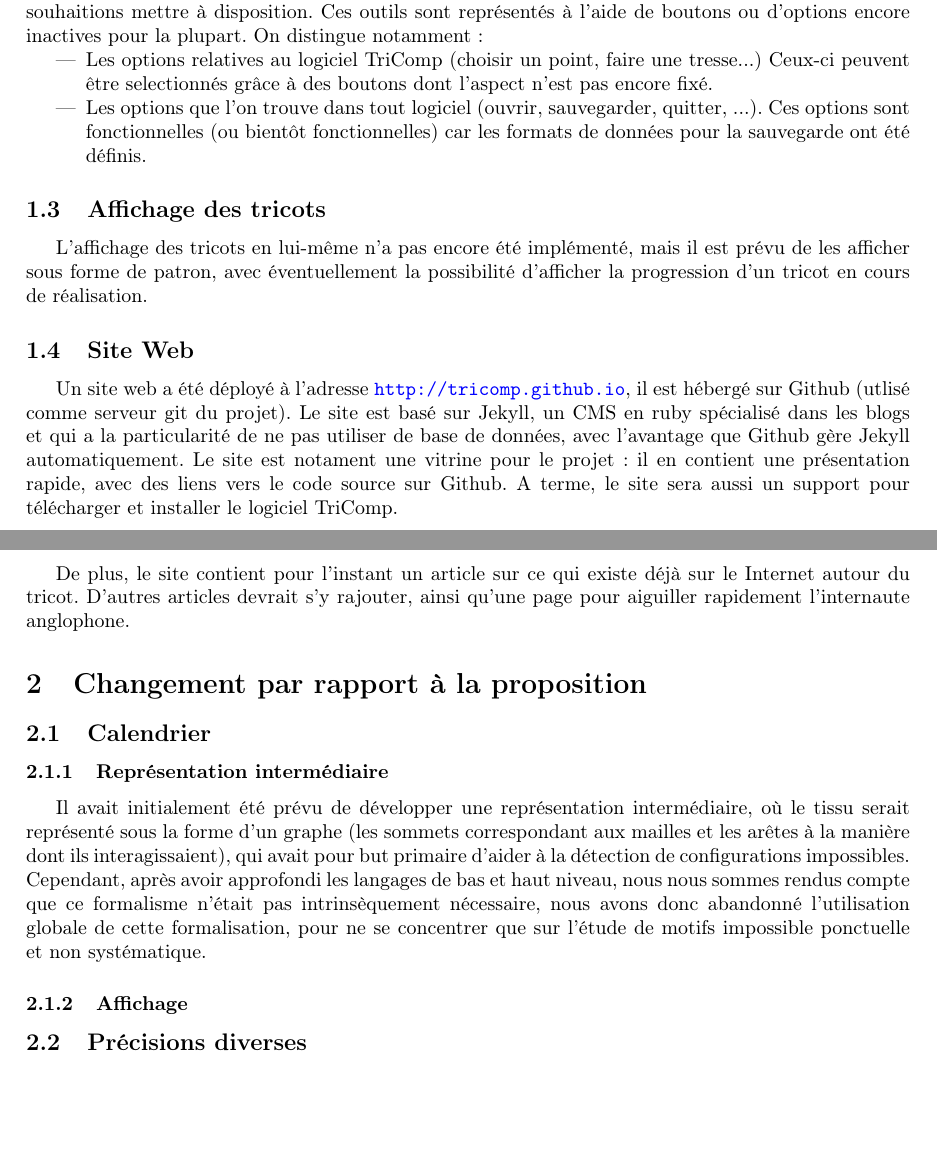
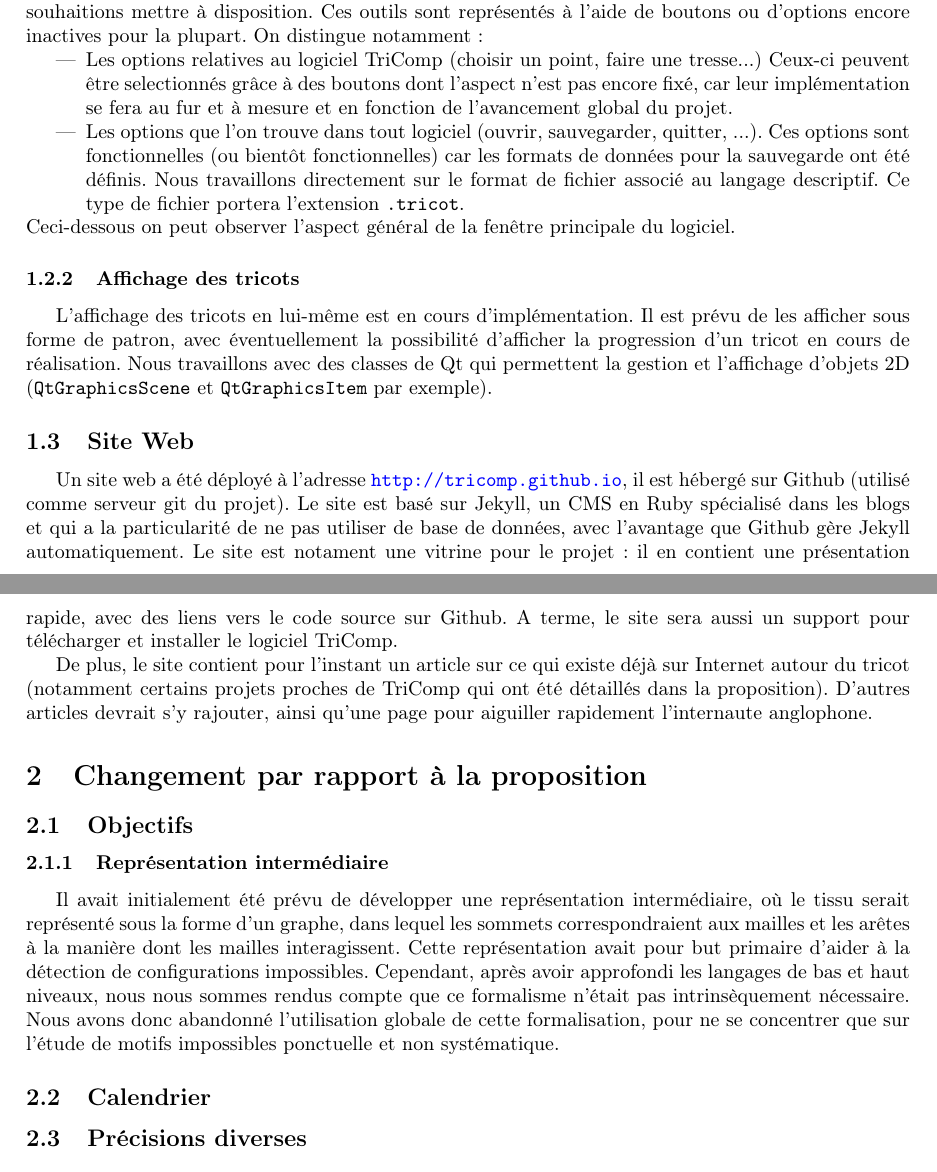
Before and after one commit to TriComp/Documents, a LaTeX paper (midterm-report/midterm.tex): two parts of pages 3 and 4 of 4, joined at a grey line, cut so that both start at the same text, the shorter picture padded with empty space. Compiled offline with pdfLaTeX.

Commit message:
[Midterm] Quelques corrections & un peu interface

```diff
--- a/midterm-report/midterm.tex
+++ b/midterm-report/midterm.tex
@@ -93,41 +93,56 @@ général de l'interface ainsi que les différents outils que nous souhaitions m
 boutons ou d'options encore inactives pour la plupart. On distingue notamment :
 \begin{itemize}
   \item Les options relatives au logiciel TriComp (choisir un point, faire une tresse...) Ceux-ci peuvent être selectionnés grâce à des
-boutons dont l'aspect n'est pas encore fixé. % TODO : expliquer pourquoi (attente avancement de la partie affichage)
+boutons dont l'aspect n'est pas encore fixé, car leur implémentation se fera au fur et à mesure et en fonction de l'avancement global du
+projet.
   \item Les options que l'on trouve dans tout logiciel (ouvrir, sauvegarder, quitter, ...). Ces options sont fonctionnelles (ou bientôt
-fonctionnelles) car les formats de données pour la sauvegarde ont été définis.
+fonctionnelles) car les formats de données pour la sauvegarde ont été définis. Nous travaillons directement sur le format de fichier
+associé au langage descriptif. Ce type de fichier portera l'extension \texttt{.tricot}.
 \end{itemize}
+Ceci-dessous on peut observer l'aspect général de la fenêtre principale du logiciel.
+% TODO Capture d'ecran pour la fenetre du logiciel. Decommenter la suite.
+% \begin{figure}[!h]
+%   \begin{center}
+%     \includegraphics[scale=1]{fenetre.png}
+%   \end{center}
+% \end{figure}
 
-\subsection{Affichage des tricots}
+\subsubsection{Affichage des tricots}
 
-L'affichage des tricots en lui-même n'a pas encore été implémenté, mais il est prévu de les afficher sous forme de patron, avec éventuellement la
-possibilité d'afficher la progression d'un tricot en cours de réalisation.
+L'affichage des tricots en lui-même est en cours d'implémentation. Il est prévu de les afficher sous forme de patron, avec éventuellement
+la possibilité d'afficher la progression d'un tricot en cours de réalisation.
+Nous travaillons avec des classes de Qt qui permettent la gestion et l'affichage d'objets 2D (\texttt{QtGraphicsScene} et \texttt
+{QtGraphicsItem} par exemple).
 
 \subsection{Site Web}
 
-Un site web a été déployé à l'adresse \url{http://tricomp.github.io}, il est hébergé sur Github (utlisé comme serveur git du projet). Le site est basé sur Jekyll, un CMS en ruby spécialisé dans les blogs et qui a la particularité de ne pas utiliser de base de données, avec l'avantage que Github gère Jekyll automatiquement. Le site est notament une vitrine pour le projet : il en contient une présentation rapide, avec des liens vers le code source sur Github. A terme, le site sera aussi un support pour télécharger et installer le logiciel TriComp.
+Un site web a été déployé à l'adresse \url{http://tricomp.github.io}, il est hébergé sur Github (utilisé comme serveur git du projet). Le
+site est basé sur Jekyll, un CMS en Ruby spécialisé dans les blogs et qui a la particularité de ne pas utiliser de base de données, avec
+l'avantage que Github gère Jekyll automatiquement. Le site est notament une vitrine pour le projet : il en contient une présentation
+rapide, avec des liens vers le code source sur Github. A terme, le site sera aussi un support pour télécharger et installer le logiciel
+TriComp.
 
-De plus, le site contient pour l'instant un article sur ce qui existe déjà sur le Internet autour du tricot. D'autres articles devrait s'y rajouter, ainsi qu'une page pour aiguiller rapidement l'internaute anglophone.
+De plus, le site contient pour l'instant un article sur ce qui existe déjà sur Internet autour du tricot (notamment certains projets
+proches de TriComp qui ont été détaillés dans la proposition). D'autres articles devrait s'y rajouter, ainsi qu'une page pour aiguiller
+rapidement l'internaute anglophone.
 
 \section{Changement par rapport à la proposition}
 
-\subsection{Calendrier}
+\subsection{Objectifs}
 
 \subsubsection{Représentation intermédiaire}
 
-Il avait initialement été prévu de développer une représentation intermédiaire, où le tissu serait représenté sous la forme d'un graphe (les sommets
-correspondant aux mailles et les arêtes à la manière dont ils interagissaient), qui avait pour but primaire d'aider à la détection de configurations
-impossibles. Cependant, après avoir approfondi les langages de bas et haut niveau, nous nous sommes rendus compte que ce formalisme n'était pas
-intrinsèquement nécessaire, nous avons donc abandonné l'utilisation globale de cette formalisation, pour ne se concentrer que sur l'étude de motifs
-impossible ponctuelle et non systématique.
+Il avait initialement été prévu de développer une représentation intermédiaire, où le tissu serait représenté sous la forme d'un graphe,
+dans lequel les sommets correspondraient aux mailles et les arêtes à la manière dont les mailles interagissent. Cette représentation avait
+pour but primaire d'aider à la détection de configurations impossibles. Cependant, après avoir approfondi les langages de bas et haut
+niveaux, nous nous sommes rendus compte que ce formalisme n'était pas intrinsèquement nécessaire. % Plus d'explications ?
+Nous avons donc abandonné l'utilisation globale de cette formalisation, pour ne se concentrer que sur l'étude de motifs impossibles
+ponctuelle et non systématique.
 
-\subsubsection{Affichage}
-
-
+\subsection{Calendrier}
 
 \subsection{Précisions diverses}
 
 \section*{Conclusion}
 
-
 \end{document}
```
